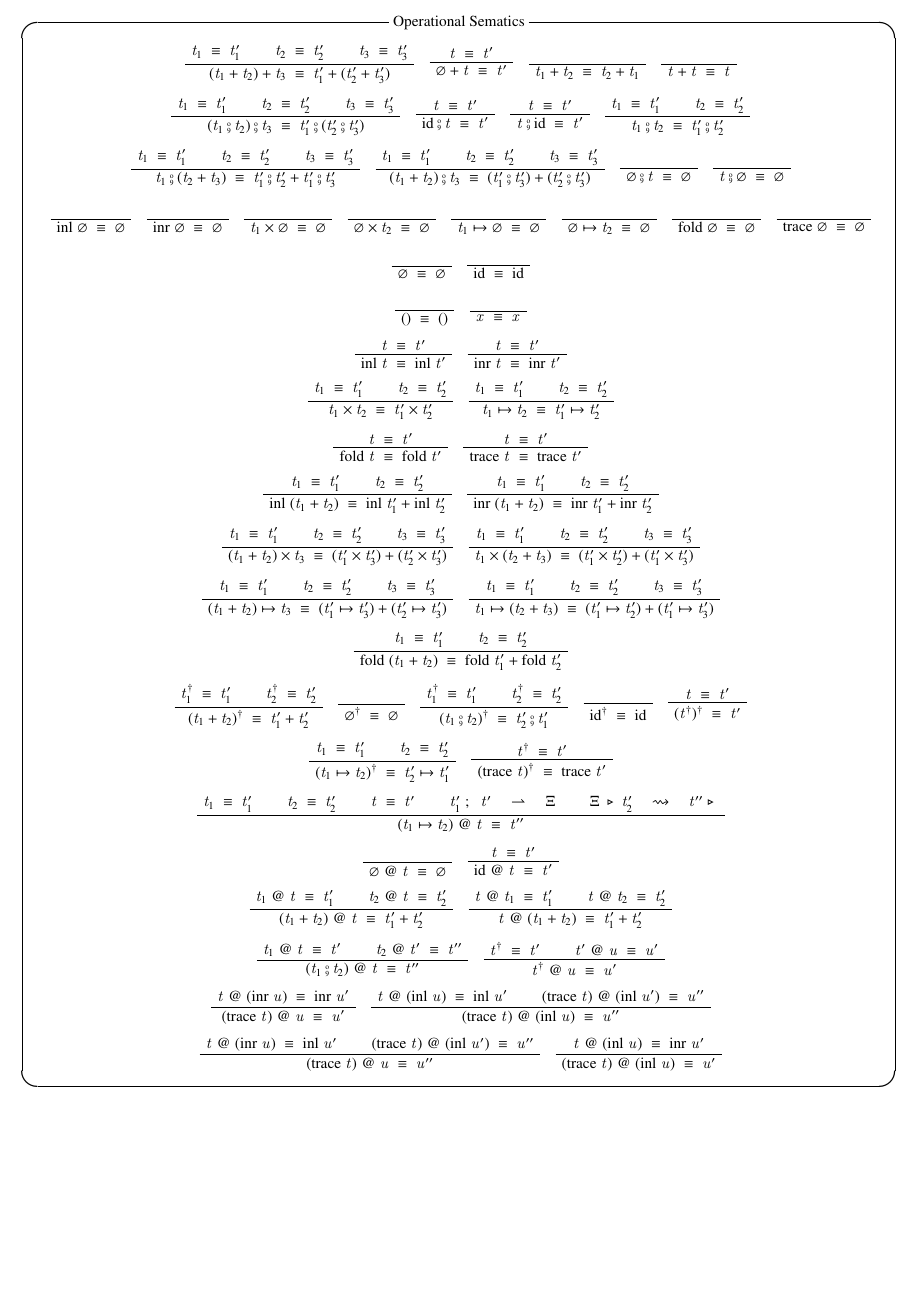
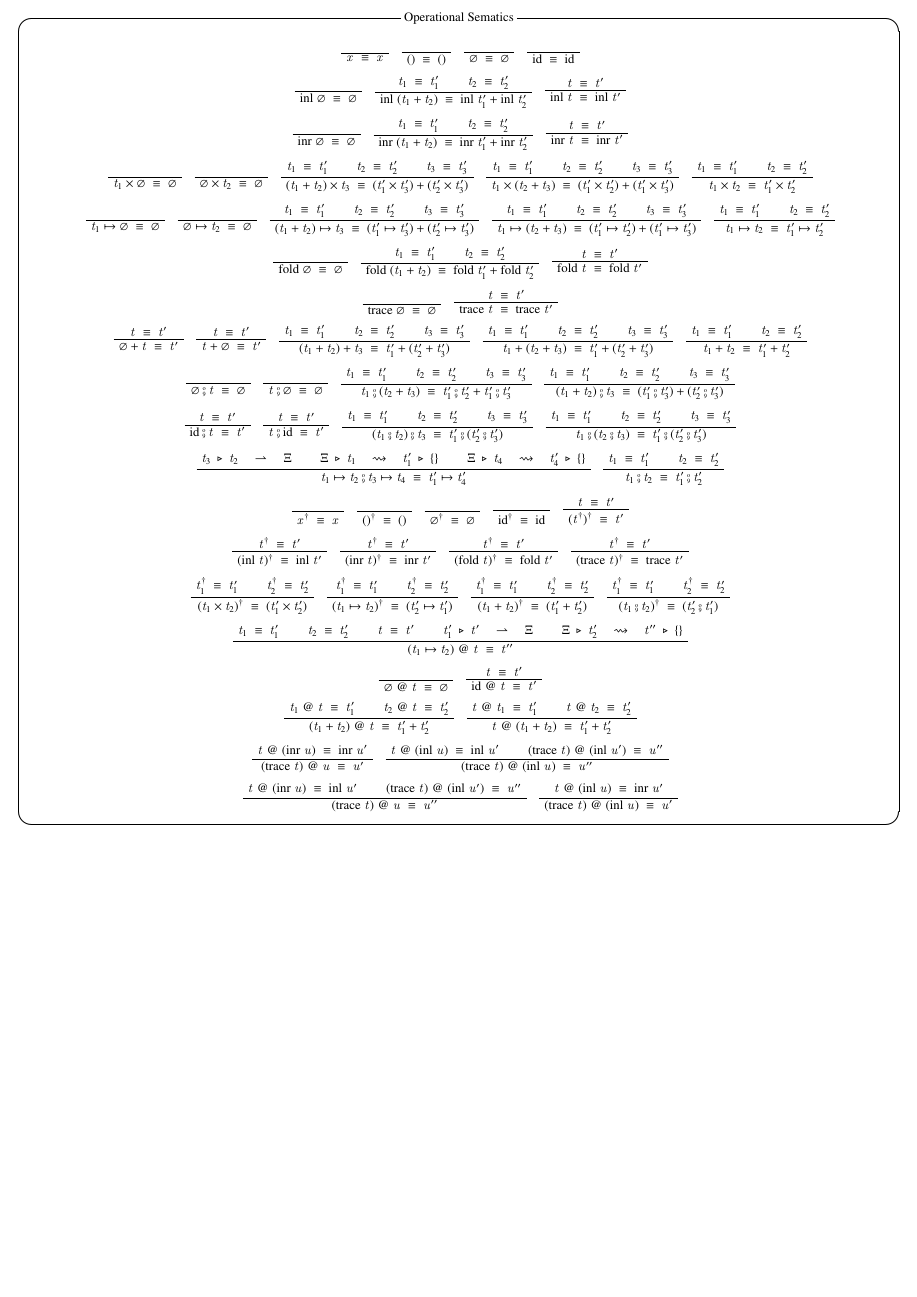
Before and after one commit to MountainSeal/omnirev, a LaTeX document (pdf/type_judgement.tex): page 7 of 7 before the commit and page 6 of 6 after it. Compiled offline with pLaTeX and dvipdfmx.

Commit message:
評価規則を修正

```diff
--- a/pdf/type_judgement.tex
+++ b/pdf/type_judgement.tex
@@ -1,4 +1,4 @@
-\documentclass[10pt]{jsarticle}
+\documentclass[8pt]{jsarticle}
 
 \pagestyle{empty}
 
@@ -23,7 +23,7 @@
                {\DisplayProof\egroup}
 
 \newcommand{\sequent}[2]{#1 \;\vdash\; #2}
-\newcommand{\match}[3]{#1 \;;\; #2 \quad\rightharpoonup\quad #3}
+\newcommand{\match}[3]{#1 \;\triangleright\; #2 \quad\rightharpoonup\quad #3}
 \newcommand{\subst}[4]{#1 \;\triangleright\; #2 \quad\rightsquigarrow\quad #3 \;\triangleright\; #4}
 \newcommand{\semantics}[1]{{\llbracket #1 \rrbracket}}
 \newcommand{\reduction}[2]{#1 \quad\Rightarrow\quad #2}
@@ -1427,9 +1441,142 @@ $|\Theta|$はコンテキスト$\Theta$に含まれる型変数の数 \\
-      \end{bprooftree}
-  \end{center}
 \end{itembox}
 
 \begin{itembox}[c]{Operational Sematics}
   \begin{center}
+    \begin{bprooftree}
+      \AxiomC{$　$}
+      \UnaryInfC{$\equi{x}{x}$}
+    \end{bprooftree}
+    \begin{bprooftree}
+      \AxiomC{$　$}
+      \UnaryInfC{$\equi{()}{()}$}
+    \end{bprooftree}
+    \begin{bprooftree}
+      \AxiomC{$　$}
+      \UnaryInfC{$\equi{\varnothing}{\varnothing}$}
+    \end{bprooftree}
+    \begin{bprooftree}
+      \AxiomC{$　$}
+      \UnaryInfC{$\equi{\text{id}}{\text{id}}$}
+    \end{bprooftree}
+  \end{center}
+  \begin{center}
+    \begin{bprooftree}
+      \AxiomC{$　$}
+      \UnaryInfC{$\equi{\text{inl}\;\varnothing}{\varnothing}$}
+    \end{bprooftree}
+    \begin{bprooftree}
+      \AxiomC{$\equi{t_1}{t_1'}$}
+      \AxiomC{$\equi{t_2}{t_2'}$}
+      \BinaryInfC{$\equi{\text{inl}\;(t_1+t_2)}{\text{inl}\;t_1'+\text{inl}\;t_2'}$}
+    \end{bprooftree}
+    \begin{bprooftree}
+      \AxiomC{$\equi{t}{t'}$}
+      \UnaryInfC{$\equi{\text{inl}\;t}{\text{inl}\;t'}$}
+    \end{bprooftree}
+  \end{center}
+  \begin{center}
+    \begin{bprooftree}
+      \AxiomC{$　$}
+      \UnaryInfC{$\equi{\text{inr}\;\varnothing}{\varnothing}$}
+    \end{bprooftree}
+    \begin{bprooftree}
+      \AxiomC{$\equi{t_1}{t_1'}$}
+      \AxiomC{$\equi{t_2}{t_2'}$}
+      \BinaryInfC{$\equi{\text{inr}\;(t_1+t_2)}{\text{inr}\;t_1'+\text{inr}\;t_2'}$}
+    \end{bprooftree}
+    \begin{bprooftree}
+      \AxiomC{$\equi{t}{t'}$}
+      \UnaryInfC{$\equi{\text{inr}\;t}{\text{inr}\;t'}$}
+    \end{bprooftree}
+  \end{center}
+  \begin{center}
+    \begin{bprooftree}
+      \AxiomC{$　$}
+      \UnaryInfC{$\equi{t_1\times\varnothing}{\varnothing}$}
+    \end{bprooftree}
+    \begin{bprooftree}
+      \AxiomC{$　$}
+      \UnaryInfC{$\equi{\varnothing\times{}t_2}{\varnothing}$}
+    \end{bprooftree}
+    \begin{bprooftree}
+      \AxiomC{$\equi{t_1}{t_1'}$}
+      \AxiomC{$\equi{t_2}{t_2'}$}
+      \AxiomC{$\equi{t_3}{t_3'}$}
+      \TrinaryInfC{$\equi{(t_1+t_2)\times{}t_3}{(t_1'\times{}t_3')+(t_2'\times{}t_3')}$}
+    \end{bprooftree}
+    \begin{bprooftree}
+      \AxiomC{$\equi{t_1}{t_1'}$}
+      \AxiomC{$\equi{t_2}{t_2'}$}
+      \AxiomC{$\equi{t_3}{t_3'}$}
+      \TrinaryInfC{$\equi{t_1\times{}(t_2+t_3)}{(t_1'\times{}t_2')+(t_1'\times{}t_3')}$}
+    \end{bprooftree}
+    \begin{bprooftree}
+      \AxiomC{$\equi{t_1}{t_1'}$}
+      \AxiomC{$\equi{t_2}{t_2'}$}
+      \BinaryInfC{$\equi{t_1\times{}t_2}{t_1'\times{}t_2'}$}
+    \end{bprooftree}
+  \end{center}
+  \begin{center}
+    \begin{bprooftree}
+      \AxiomC{$　$}
+      \UnaryInfC{$\equi{t_1\mapsto\varnothing}{\varnothing}$}
+    \end{bprooftree}
+    \begin{bprooftree}
+      \AxiomC{$　$}
+      \UnaryInfC{$\equi{\varnothing\mapsto{}t_2}{\varnothing}$}
+    \end{bprooftree}
+    \begin{bprooftree}
+      \AxiomC{$\equi{t_1}{t_1'}$}
+      \AxiomC{$\equi{t_2}{t_2'}$}
+      \AxiomC{$\equi{t_3}{t_3'}$}
+      \TrinaryInfC{$\equi{(t_1+t_2)\mapsto{}t_3}{(t_1'\mapsto{}t_3')+(t_2'\mapsto{}t_3')}$}
+    \end{bprooftree}
+    \begin{bprooftree}
+      \AxiomC{$\equi{t_1}{t_1'}$}
+      \AxiomC{$\equi{t_2}{t_2'}$}
+      \AxiomC{$\equi{t_3}{t_3'}$}
+      \TrinaryInfC{$\equi{t_1\mapsto{}(t_2+t_3)}{(t_1'\mapsto{}t_2')+(t_1'\mapsto{}t_3')}$}
+    \end{bprooftree}
+    \begin{bprooftree}
+      \AxiomC{$\equi{t_1}{t_1'}$}
+      \AxiomC{$\equi{t_2}{t_2'}$}
+      \BinaryInfC{$\equi{t_1\mapsto{}t_2}{t_1'\mapsto{}t_2'}$}
+    \end{bprooftree}
+  \end{center}
+  \begin{center}
+    \begin{bprooftree}
+      \AxiomC{$　$}
+      \UnaryInfC{$\equi{\text{fold}\;\varnothing}{\varnothing}$}
+    \end{bprooftree}
+    \begin{bprooftree}
+      \AxiomC{$\equi{t_1}{t_1'}$}
+      \AxiomC{$\equi{t_2}{t_2'}$}
+      \BinaryInfC{$\equi{\text{fold}\;(t_1+t_2)}{\text{fold}\;t_1'+\text{fold}\;t_2'}$}
+    \end{bprooftree}
+    \begin{bprooftree}
+      \AxiomC{$\equi{t}{t'}$}
+      \UnaryInfC{$\equi{\text{fold}\;t}{\text{fold}\;t'}$}
+    \end{bprooftree}
+  \end{center}
+  \begin{center}
+    \begin{bprooftree}
+      \AxiomC{$　$}
+      \UnaryInfC{$\equi{\text{trace}\;\varnothing}{\varnothing}$}
+    \end{bprooftree}
+    \begin{bprooftree}
+      \AxiomC{$\equi{t}{t'}$}
+      \UnaryInfC{$\equi{\text{trace}\;t}{\text{trace}\;t'}$}
+    \end{bprooftree}
+  \end{center}
+  \begin{center}
+    \begin{bprooftree}
+      \AxiomC{$\equi{t}{t'}$}
+      \UnaryInfC{$\equi{\varnothing+t}{t'}$}
+    \end{bprooftree}
+    \begin{bprooftree}
+      \AxiomC{$\equi{t}{t'}$}
+      \UnaryInfC{$\equi{t+\varnothing}{t'}$}
+    \end{bprooftree}
     \begin{bprooftree}
       \AxiomC{$\equi{t_1}{t_1'}$}
       \AxiomC{$\equi{t_2}{t_2'}$}
@@ -1437,238 +1584,144 @@ $|\Theta|$はコンテキスト$\Theta$に含まれる型変数の数 \\
       \TrinaryInfC{$\equi{(t_1+t_2)+t_3}{t_1'+(t_2'+t_3')}$}
     \end{bprooftree}
     \begin{bprooftree}
-      \AxiomC{$\equi{t}{t'}$}
-      \UnaryInfC{$\equi{\varnothing+t}{t'}$}
-    \end{bprooftree}
-    \begin{bprooftree}
-      \AxiomC{$　$}
-      \UnaryInfC{$\equi{t_1+t_2}{t_2+t_1}$}
-    \end{bprooftree}
-    \begin{bprooftree}
-      \AxiomC{$　$}
-      \UnaryInfC{$\equi{t+t}{t}$}
-    \end{bprooftree}
-  \end{center}
-  \begin{center}
-      \begin{bprooftree}
-        \AxiomC{$\equi{t_1}{t_1'}$}
-        \AxiomC{$\equi{t_2}{t_2'}$}
-        \AxiomC{$\equi{t_3}{t_3'}$}
-        \TrinaryInfC{$\equi{(t_1\fcmp{}t_2)\fcmp{}t_3}{t_1'\fcmp(t_2'\fcmp{}t_3')}$}
-      \end{bprooftree}
-      \begin{bprooftree}
-        \AxiomC{$\equi{t}{t'}$}
-        \UnaryInfC{$\equi{\text{id}\fcmp{}t}{t'}$}
-      \end{bprooftree}
-      \begin{bprooftree}
-        \AxiomC{$\equi{t}{t'}$}
-        \UnaryInfC{$\equi{t\fcmp{}\text{id}}{t'}$}
-      \end{bprooftree}
-      \begin{bprooftree}
-        \AxiomC{$\equi{t_1}{t_1'}$}
-        \AxiomC{$\equi{t_2}{t_2'}$}
-        \BinaryInfC{$\equi{t_1\fcmp{}t_2}{t_1'\fcmp{}t_2'}$}
-      \end{bprooftree}
-  \end{center}
-  \begin{center}
-      \begin{bprooftree}
-        \AxiomC{$\equi{t_1}{t_1'}$}
-        \AxiomC{$\equi{t_2}{t_2'}$}
-        \AxiomC{$\equi{t_3}{t_3'}$}
-        \TrinaryInfC{$\equi{t_1\fcmp(t_2+t_3)}{t_1'\fcmp{}t_2'+t_1'\fcmp{}t_3'}$}
-      \end{bprooftree}
-      \begin{bprooftree}
-        \AxiomC{$\equi{t_1}{t_1'}$}
-        \AxiomC{$\equi{t_2}{t_2'}$}
-        \AxiomC{$\equi{t_3}{t_3'}$}
-        \TrinaryInfC{$\equi{(t_1+t_2)\fcmp{}t_3}{(t_1'\fcmp{}t_3')+(t_2'\fcmp{}t_3')}$}
-      \end{bprooftree}
-      \begin{bprooftree}
-        \AxiomC{$　$}
-        \UnaryInfC{$\equi{\varnothing\fcmp{}t}{\varnothing}$}
-      \end{bprooftree}
-      \begin{bprooftree}
-        \AxiomC{$　$}
-        \UnaryInfC{$\equi{t\fcmp\varnothing}{\varnothing}$}
-      \end{bprooftree}
-  \end{center}
-
-  \begin{center}
-    \begin{bprooftree}
-      \AxiomC{$　$}
-      \UnaryInfC{$\equi{\text{inl}\;\varnothing}{\varnothing}$}
-    \end{bprooftree}
-    \begin{bprooftree}
-      \AxiomC{$　$}
-      \UnaryInfC{$\equi{\text{inr}\;\varnothing}{\varnothing}$}
-    \end{bprooftree}
-    \begin{bprooftree}
-      \AxiomC{$　$}
-      \UnaryInfC{$\equi{t_1\times\varnothing}{\varnothing}$}
-    \end{bprooftree}
-    \begin{bprooftree}
-      \AxiomC{$　$}
-      \UnaryInfC{$\equi{\varnothing\times{}t_2}{\varnothing}$}
-    \end{bprooftree}
-    \begin{bprooftree}
-      \AxiomC{$　$}
-      \UnaryInfC{$\equi{t_1\mapsto\varnothing}{\varnothing}$}
-    \end{bprooftree}
-    \begin{bprooftree}
-      \AxiomC{$　$}
-      \UnaryInfC{$\equi{\varnothing\mapsto{}t_2}{\varnothing}$}
-    \end{bprooftree}
-    \begin{bprooftree}
-      \AxiomC{$　$}
-      \UnaryInfC{$\equi{\text{fold}\;\varnothing}{\varnothing}$}
-    \end{bprooftree}
-    \begin{bprooftree}
-      \AxiomC{$　$}
-      \UnaryInfC{$\equi{\text{trace}\;\varnothing}{\varnothing}$}
-    \end{bprooftree}
-  \end{center}
-
-  \begin{center}
-      \begin{bprooftree}
-        \AxiomC{$　$}
-        \UnaryInfC{$\equi{\varnothing}{\varnothing}$}
-      \end{bprooftree}
-      \begin{bprooftree}
-        \AxiomC{$　$}
-        \UnaryInfC{$\equi{\text{id}}{\text{id}}$}
-      \end{bprooftree}
-  \end{center}
-  \begin{center}
-    \begin{bprooftree}
-      \AxiomC{$　$}
-      \UnaryInfC{$\equi{()}{()}$}
-    \end{bprooftree}
-    \begin{bprooftree}
-      \AxiomC{$　$}
-      \UnaryInfC{$\equi{x}{x}$}
-    \end{bprooftree}
-  \end{center}
-  \begin{center}
-    \begin{bprooftree}
-      \AxiomC{$\equi{t}{t'}$}
-      \UnaryInfC{$\equi{\text{inl}\;t}{\text{inl}\;t'}$}
-    \end{bprooftree}
-    \begin{bprooftree}
-      \AxiomC{$\equi{t}{t'}$}
-      \UnaryInfC{$\equi{\text{inr}\;t}{\text{inr}\;t'}$}
-    \end{bprooftree}
-  \end{center}
-  \begin{center}
-    \begin{bprooftree}
-      \AxiomC{$\equi{t_1}{t_1'}$}
-      \AxiomC{$\equi{t_2}{t_2'}$}
-      \BinaryInfC{$\equi{t_1\times{}t_2}{t_1'\times{}t_2'}$}
-    \end{bprooftree}
-    \begin{bprooftree}
-      \AxiomC{$\equi{t_1}{t_1'}$}
-      \AxiomC{$\equi{t_2}{t_2'}$}
-      \BinaryInfC{$\equi{t_1\mapsto{}t_2}{t_1'\mapsto{}t_2'}$}
-    \end{bprooftree}
-  \end{center}
-  \begin{center}
-    \begin{bprooftree}
-      \AxiomC{$\equi{t}{t'}$}
-      \UnaryInfC{$\equi{\text{fold}\;t}{\text{fold}\;t'}$}
-    \end{bprooftree}
-    \begin{bprooftree}
-      \AxiomC{$\equi{t}{t'}$}
-      \UnaryInfC{$\equi{\text{trace}\;t}{\text{trace}\;t'}$}
-    \end{bprooftree}
-  \end{center}
-  \begin{center}
-    \begin{bprooftree}
-      \AxiomC{$\equi{t_1}{t_1'}$}
-      \AxiomC{$\equi{t_2}{t_2'}$}
-      \BinaryInfC{$\equi{\text{inl}\;(t_1+t_2)}{\text{inl}\;t_1'+\text{inl}\;t_2'}$}
-    \end{bprooftree}
-    \begin{bprooftree}
-      \AxiomC{$\equi{t_1}{t_1'}$}
-      \AxiomC{$\equi{t_2}{t_2'}$}
-      \BinaryInfC{$\equi{\text{inr}\;(t_1+t_2)}{\text{inr}\;t_1'+\text{inr}\;t_2'}$}
-    \end{bprooftree}
-  \end{center}
-  \begin{center}
-    \begin{bprooftree}
       \AxiomC{$\equi{t_1}{t_1'}$}
       \AxiomC{$\equi{t_2}{t_2'}$}
       \AxiomC{$\equi{t_3}{t_3'}$}
-      \TrinaryInfC{$\equi{(t_1+t_2)\times{}t_3}{(t_1'\times{}t_3')+(t_2'\times{}t_3')}$}
+      \TrinaryInfC{$\equi{t_1+(t_2+t_3)}{t_1'+(t_2'+t_3')}$}
+    \end{bprooftree}
+    \begin{bprooftree}
+      \AxiomC{$\equi{t_1}{t_1'}$}
+      \AxiomC{$\equi{t_2}{t_2'}$}
+      \BinaryInfC{$\equi{t_1+t_2}{t_1'+t_2'}$}
+    \end{bprooftree}
+  \end{center}
+  \begin{center}
+    \begin{bprooftree}
+      \AxiomC{$　$}
+      \UnaryInfC{$\equi{\varnothing\fcmp{}t}{\varnothing}$}
+    \end{bprooftree}
+    \begin{bprooftree}
+      \AxiomC{$　$}
+      \UnaryInfC{$\equi{t\fcmp\varnothing}{\varnothing}$}
     \end{bprooftree}
     \begin{bprooftree}
       \AxiomC{$\equi{t_1}{t_1'}$}
       \AxiomC{$\equi{t_2}{t_2'}$}
       \AxiomC{$\equi{t_3}{t_3'}$}
-      \TrinaryInfC{$\equi{t_1\times{}(t_2+t_3)}{(t_1'\times{}t_2')+(t_1'\times{}t_3')}$}
-    \end{bprooftree}
-  \end{center}
-  \begin{center}
+      \TrinaryInfC{$\equi{t_1\fcmp(t_2+t_3)}{t_1'\fcmp{}t_2'+t_1'\fcmp{}t_3'}$}
+    \end{bprooftree}
     \begin{bprooftree}
       \AxiomC{$\equi{t_1}{t_1'}$}
       \AxiomC{$\equi{t_2}{t_2'}$}
       \AxiomC{$\equi{t_3}{t_3'}$}
-      \TrinaryInfC{$\equi{(t_1+t_2)\mapsto{}t_3}{(t_1'\mapsto{}t_3')+(t_2'\mapsto{}t_3')}$}
+      \TrinaryInfC{$\equi{(t_1+t_2)\fcmp{}t_3}{(t_1'\fcmp{}t_3')+(t_2'\fcmp{}t_3')}$}
+    \end{bprooftree}
+  \end{center}
+  \begin{center}
+    \begin{bprooftree}
+      \AxiomC{$\equi{t}{t'}$}
+      \UnaryInfC{$\equi{\text{id}\fcmp{}t}{t'}$}
+    \end{bprooftree}
+    \begin{bprooftree}
+      \AxiomC{$\equi{t}{t'}$}
+      \UnaryInfC{$\equi{t\fcmp{}\text{id}}{t'}$}
     \end{bprooftree}
     \begin{bprooftree}
       \AxiomC{$\equi{t_1}{t_1'}$}
       \AxiomC{$\equi{t_2}{t_2'}$}
       \AxiomC{$\equi{t_3}{t_3'}$}
-      \TrinaryInfC{$\equi{t_1\mapsto{}(t_2+t_3)}{(t_1'\mapsto{}t_2')+(t_1'\mapsto{}t_3')}$}
-    \end{bprooftree}
-  \end{center}
-  \begin{center}
+      \TrinaryInfC{$\equi{(t_1\fcmp{}t_2)\fcmp{}t_3}{t_1'\fcmp(t_2'\fcmp{}t_3')}$}
+    \end{bprooftree}
     \begin{bprooftree}
       \AxiomC{$\equi{t_1}{t_1'}$}
       \AxiomC{$\equi{t_2}{t_2'}$}
-      \BinaryInfC{$\equi{\text{fold}\;(t_1+t_2)}{\text{fold}\;t_1'+\text{fold}\;t_2'}$}
-    \end{bprooftree}
-  \end{center}
-  \begin{center}
-      \begin{bprooftree}
-        \AxiomC{$\equi{t_1^\dagger}{t_1'}$}
-        \AxiomC{$\equi{t_2^\dagger}{t_2'}$}
-        \BinaryInfC{$\equi{(t_1+t_2)^\dagger}{t_1'+t_2'}$}
-      \end{bprooftree}
-      \begin{bprooftree}
-        \AxiomC{$　$}
-        \UnaryInfC{$\equi{\varnothing^\dagger}{\varnothing}$}
-      \end{bprooftree}
-      \begin{bprooftree}
-        \AxiomC{$\equi{t_1^\dagger}{t_1'}$}
-        \AxiomC{$\equi{t_2^\dagger}{t_2'}$}
-        \BinaryInfC{$\equi{(t_1\fcmp{}t_2)^\dagger}{t_2'\fcmp{}t_1'}$}
-      \end{bprooftree}
-      \begin{bprooftree}
-        \AxiomC{$　$}
-        \UnaryInfC{$\equi{\text{id}^\dagger}{\text{id}}$}
-      \end{bprooftree}
-      \begin{bprooftree}
-        \AxiomC{$\equi{t}{t'}$}
-        \UnaryInfC{$\equi{(t^\dagger)^\dagger}{t'}$}
-      \end{bprooftree}
-  \end{center}
-  \begin{center}
-      \begin{bprooftree}
-        \AxiomC{$\equi{t_1}{t_1'}$}
-        \AxiomC{$\equi{t_2}{t_2'}$}
-        \BinaryInfC{$\equi{(t_1\mapsto{}t_2)^\dagger}{t_2'\mapsto{}t_1'}$}
-      \end{bprooftree}
-      \begin{bprooftree}
-        \AxiomC{$\equi{t^\dagger}{t'}$}
-        \UnaryInfC{$\equi{(\text{trace}\;t)^\dagger}{\text{trace}\;t'}$}
-      \end{bprooftree}
-  \end{center}
+      \AxiomC{$\equi{t_3}{t_3'}$}
+      \TrinaryInfC{$\equi{t_1\fcmp{}(t_2\fcmp{}t_3)}{t_1'\fcmp(t_2'\fcmp{}t_3')}$}
+    \end{bprooftree}
+  \end{center}
+  \begin{center}
+    \begin{bprooftree}
+      \AxiomC{$\match{t_3}{t_2}{\Xi}$}
+      \AxiomC{$\subst{\Xi}{t_1}{t_1'}{\{\}}$}
+      \AxiomC{$\subst{\Xi}{t_4}{t_4'}{\{\}}$}
+      \TrinaryInfC{$\equi{t_1\mapsto{}t_2\fcmp{}t_3\mapsto{}t_4}{t_1'\mapsto{}t_4'}$}
+    \end{bprooftree}
+    \begin{bprooftree}
+      \AxiomC{$\equi{t_1}{t_1'}$}
+      \AxiomC{$\equi{t_2}{t_2'}$}
+      \BinaryInfC{$\equi{t_1\fcmp{}t_2}{t_1'\fcmp{}t_2'}$}
+    \end{bprooftree}
+  \end{center}
+  \begin{center}
+    \begin{bprooftree}
+      \AxiomC{$　$}
+      \UnaryInfC{$\equi{x^\dagger}{x}$}
+    \end{bprooftree}
+    \begin{bprooftree}
+      \AxiomC{$　$}
+      \UnaryInfC{$\equi{()^\dagger}{()}$}
+    \end{bprooftree}
+    \begin{bprooftree}
+      \AxiomC{$　$}
+      \UnaryInfC{$\equi{\varnothing^\dagger}{\varnothing}$}
+    \end{bprooftree}
+    \begin{bprooftree}
+      \AxiomC{$　$}
+      \UnaryInfC{$\equi{\text{id}^\dagger}{\text{id}}$}
+    \end{bprooftree}
+    \begin{bprooftree}
+      \AxiomC{$\equi{t}{t'}$}
+      \UnaryInfC{$\equi{(t^\dagger)^\dagger}{t'}$}
+    \end{bprooftree}
+  \end{center}
+  \begin{center}
+    \begin{bprooftree}
+      \AxiomC{$\equi{t^\dagger}{t'}$}
+      \UnaryInfC{$\equi{(\text{inl}\;t)^\dagger}{\text{inl}\;t'}$}
+    \end{bprooftree}
+    \begin{bprooftree}
+      \AxiomC{$\equi{t^\dagger}{t'}$}
+      \UnaryInfC{$\equi{(\text{inr}\;t)^\dagger}{\text{inr}\;t'}$}
+    \end{bprooftree}
+    \begin{bprooftree}
+      \AxiomC{$\equi{t^\dagger}{t'}$}
+      \UnaryInfC{$\equi{(\text{fold}\;t)^\dagger}{\text{fold}\;t'}$}
+    \end{bprooftree}
+    \begin{bprooftree}
+      \AxiomC{$\equi{t^\dagger}{t'}$}
+      \UnaryInfC{$\equi{(\text{trace}\;t)^\dagger}{\text{trace}\;t'}$}
+    \end{bprooftree}
+  \end{center}
+  \begin{center}
+    \begin{bprooftree}
+      \AxiomC{$\equi{t_1^\dagger}{t_1'}$}
+      \AxiomC{$\equi{t_2^\dagger}{t_2'}$}
+      \BinaryInfC{$\equi{(t_1\times{}t_2)^\dagger}{(t_1'\times{}t_2')}$}
+    \end{bprooftree}
+    \begin{bprooftree}
+      \AxiomC{$\equi{t_1^\dagger}{t_1'}$}
+      \AxiomC{$\equi{t_2^\dagger}{t_2'}$}
+      \BinaryInfC{$\equi{(t_1\mapsto{}t_2)^\dagger}{(t_2'\mapsto{}t_1')}$}
+    \end{bprooftree}
+    \begin{bprooftree}
+      \AxiomC{$\equi{t_1^\dagger}{t_1'}$}
+      \AxiomC{$\equi{t_2^\dagger}{t_2'}$}
+      \BinaryInfC{$\equi{(t_1+t_2)^\dagger}{(t_1'+t_2')}$}
+    \end{bprooftree}
+    \begin{bprooftree}
+      \AxiomC{$\equi{t_1^\dagger}{t_1'}$}
+      \AxiomC{$\equi{t_2^\dagger}{t_2'}$}
+      \BinaryInfC{$\equi{(t_1\fcmp{}t_2)^\dagger}{(t_2'\fcmp{}t_1')}$}
+    \end{bprooftree}
+  \end{center}
+
   \begin{center}
       \begin{bprooftree}
         \AxiomC{$\equi{t_1}{t_1'}$}
         \AxiomC{$\equi{t_2}{t_2'}$}
         \AxiomC{$\equi{t}{t'}$}
         \AxiomC{$\match{t_1'}{t'}{\Xi}$}
-        \AxiomC{$\subst{\Xi}{t_2'}{t''}$}
+        \AxiomC{$\subst{\Xi}{t_2'}{t''}{\{\}}$}
         \QuinaryInfC{$\equi{(t_1\mapsto{}t_2)\;\text{@}\;t}{t''}$}
       \end{bprooftree}
   \end{center}
@@ -1694,18 +1747,18 @@ $|\Theta|$はコンテキスト$\Theta$に含まれる型変数の数 \\
         \BinaryInfC{$\equi{t\;\text{@}\;(t_1+t_2)}{t_1'+t_2'}$}
       \end{bprooftree}
   \end{center}
-  \begin{center}
-      \begin{bprooftree}
-        \AxiomC{$\equi{t_1\;\text{@}\;t}{t'}$}
-        \AxiomC{$\equi{t_2\;\text{@}\;t'}{t''}$}
-        \BinaryInfC{$\equi{(t_1\fcmp{}t_2)\;\text{@}\;t}{t''}$}
-      \end{bprooftree}
-      \begin{bprooftree}
-        \AxiomC{$\equi{t^\dagger}{t'}$}
-        \AxiomC{$\equi{t'\;\text{@}\;u}{u'}$}
-        \BinaryInfC{$\equi{t^\dagger\;\text{@}\;u}{u'}$}
-      \end{bprooftree}
-  \end{center}
+  % \begin{center}
+  %     \begin{bprooftree}
+  %       \AxiomC{$\equi{t_1\;\text{@}\;t}{t'}$}
+  %       \AxiomC{$\equi{t_2\;\text{@}\;t'}{t''}$}
+  %       \BinaryInfC{$\equi{(t_1\fcmp{}t_2)\;\text{@}\;t}{t''}$}
+  %     \end{bprooftree}
+  %     \begin{bprooftree}
+  %       \AxiomC{$\equi{t^\dagger}{t'}$}
+  %       \AxiomC{$\equi{t'\;\text{@}\;u}{u'}$}
+  %       \BinaryInfC{$\equi{t^\dagger\;\text{@}\;u}{u'}$}
+  %     \end{bprooftree}
+  % \end{center}
   \begin{center}
       \begin{bprooftree}
         \AxiomC{$\equi{t\;\text{@}\;(\text{inr}\;u)}{\text{inr}\;u'}$}
```
Also changed, not shown: pdf/type_judgement.pdf, pdf/type_judgement.tex (32 more changed lines).
